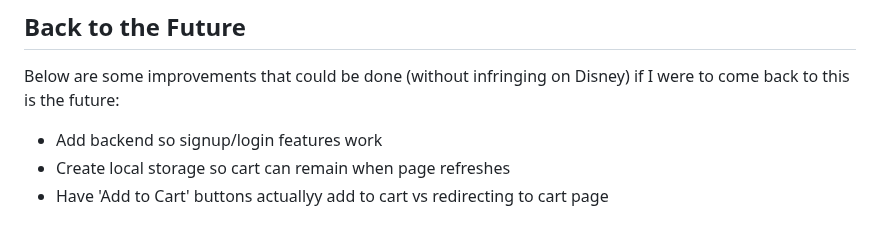
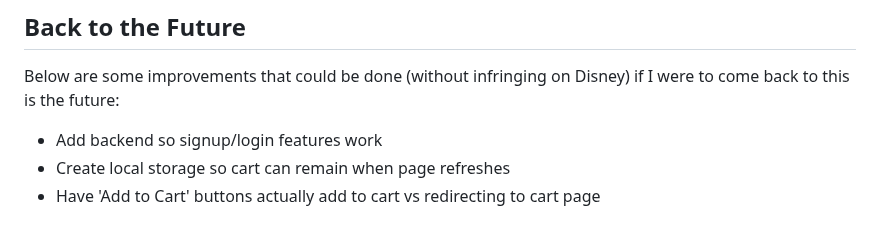
Before and after one commit to JamesAndersonIII/DisneyWorld-Website, a Markdown page: README.md, the part around the change. Rendered like a GitHub page.

```diff
--- a/README.md
+++ b/README.md
@@ -102,4 +102,4 @@ Welcome to the Disney World Vacation Planner! This website is designed to help y
 Below are some improvements that could be done (without infringing on Disney) if I were to come back to this is the future:
 - Add backend so signup/login features work
 - Create local storage so cart can remain when page refreshes
-- Have 'Add to Cart' buttons actuallyy add to cart vs redirecting to cart page
+- Have 'Add to Cart' buttons actually add to cart vs redirecting to cart page
```
